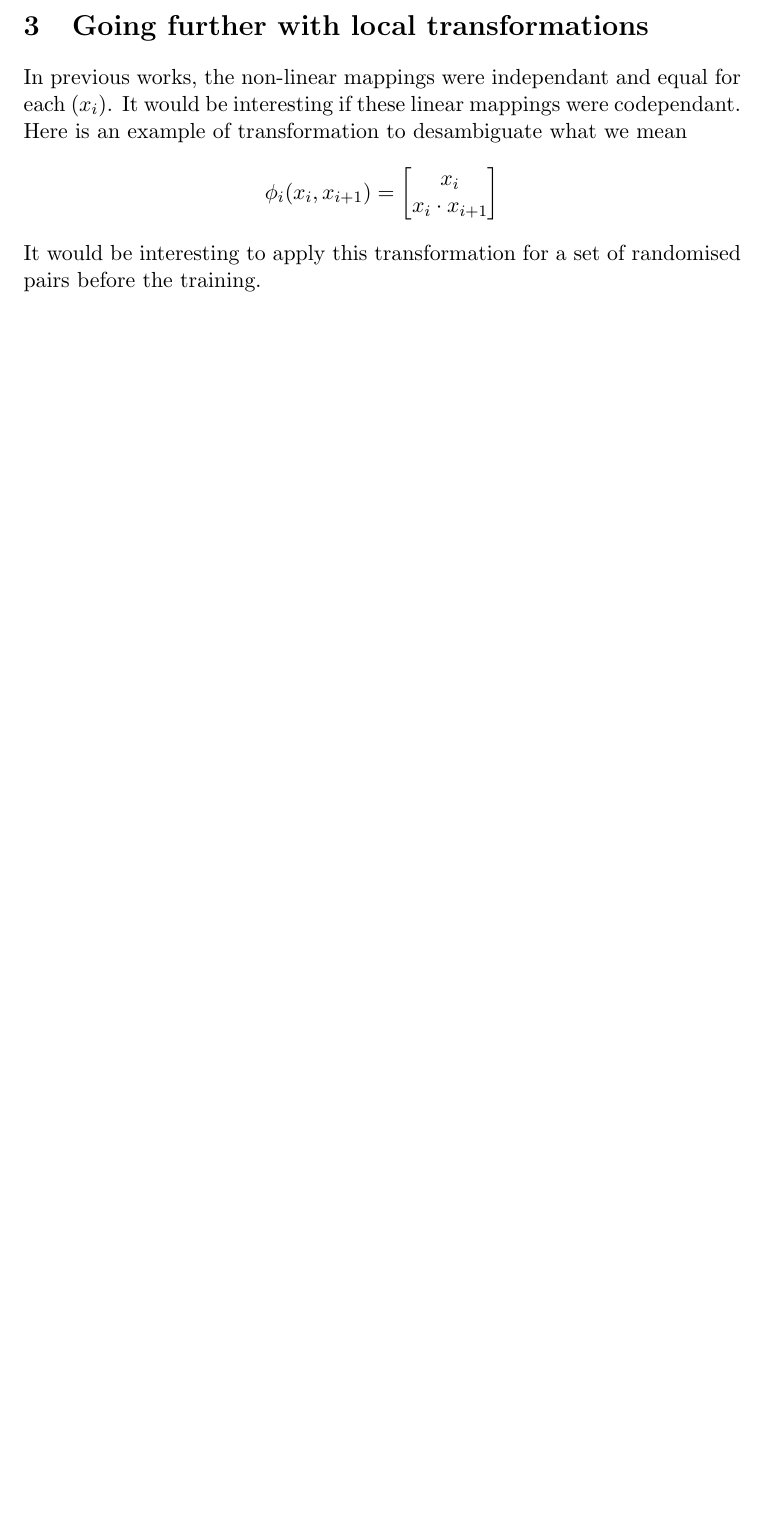
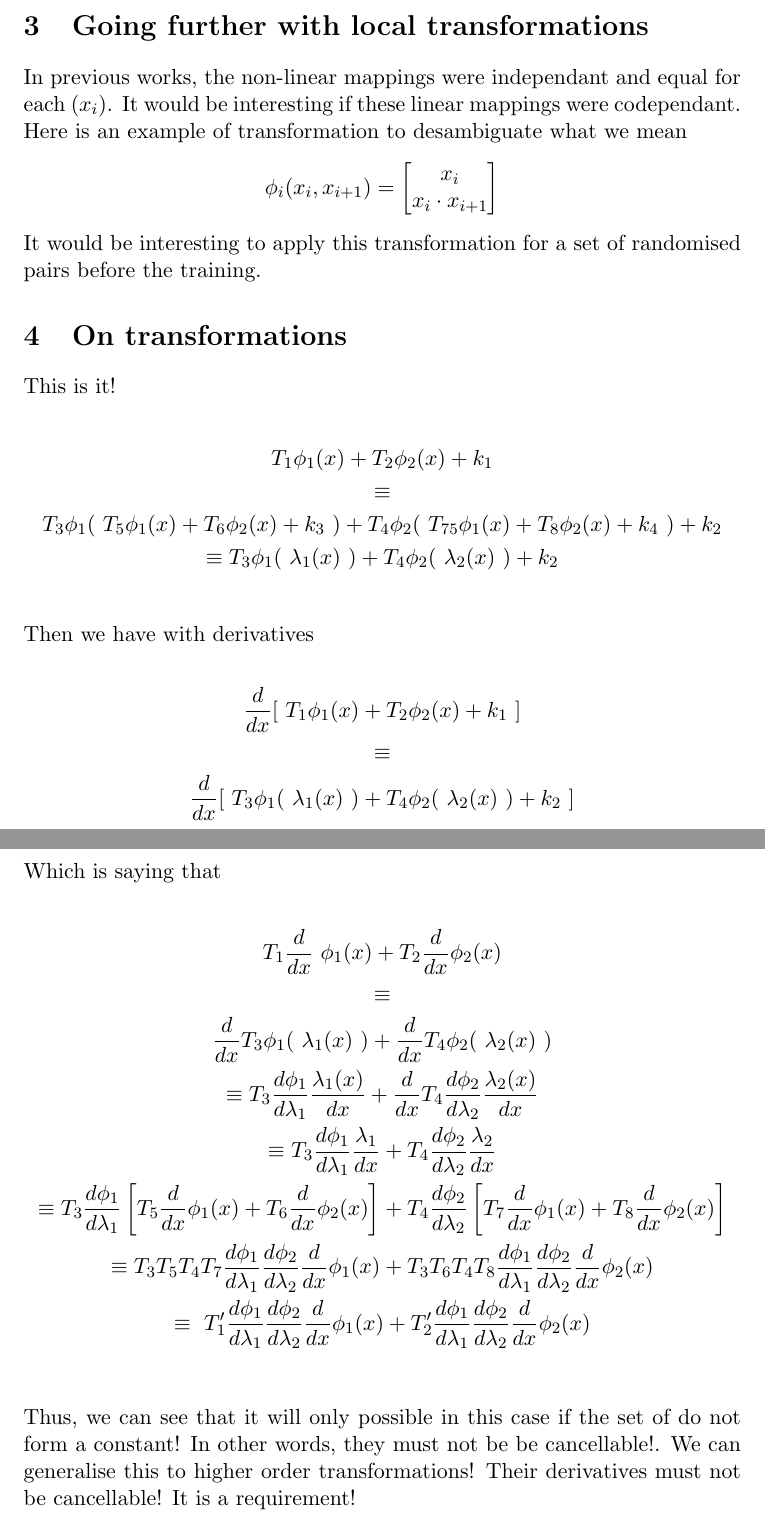
Before and after one commit to ScierKnave/honor_project, a LaTeX paper (doc/nn_distill_tensors.tex): part of page 2 of 2 before the commit and two parts of pages 2 and 3 of 3 after it, the two joined at a grey line, cut so that both start at the same text, the shorter picture padded with empty space. Compiled offline with pdfLaTeX.

Commit message:
added transform analysis

```diff
--- a/doc/nn_distill_tensors.tex
+++ b/doc/nn_distill_tensors.tex
@@ -60,6 +45,37 @@ In previous works, the non-linear mappings were independant and equal for each $
 \end{equation*}
 It would be interesting to apply this transformation for a set of randomised pairs before the training.
 
+\section{On transformations}
+This is it!
+
+\begin{gather*}
+T_{1} \phi _{1}( x) +T_{2} \phi _{2}( x) +k_{1}\\
+\equiv \\
+T_{3} \phi _{1}( \ T_{5} \phi _{1}( x) +T_{6} \phi _{2}( x) +k_{3} \ ) +T_{4} \phi _{2}( \ T_{75} \phi _{1}( x) +T_{8} \phi _{2}( x) +k_{4} \ ) +k_{2}\\
+\equiv T_{3} \phi _{1}( \ \lambda _{1}( x) \ ) +T_{4} \phi _{2}( \ \lambda _{2}( x) \ ) +k_{2}\\
+\end{gather*}
+Then we have with derivatives
+
+\begin{gather*}
+\frac{d}{dx}[ \ T_{1} \phi _{1}( x) +T_{2} \phi _{2}( x) +k_{1} \ ]\\
+\equiv \\
+\frac{d}{dx}[ \ T_{3} \phi _{1}( \ \lambda _{1}( x) \ ) +T_{4} \phi _{2}( \ \lambda _{2}( x) \ ) +k_{2} \ ]\\
+\end{gather*}
+Which is saying that
+
+\begin{gather*}
+T_{1}\frac{d}{dx} \ \phi _{1}( x) +T_{2}\frac{d}{dx} \phi _{2}( x)\\
+\equiv \\
+\frac{d}{dx} T_{3} \phi _{1}( \ \lambda _{1}( x) \ ) +\frac{d}{dx} T_{4} \phi _{2}( \ \lambda _{2}( x) \ )\\
+\equiv T_{3}\frac{d\phi _{1}}{d\lambda _{1}}\frac{\lambda _{1}( x)}{dx} +\frac{d}{dx} T_{4}\frac{d\phi _{2}}{d\lambda _{2}}\frac{\lambda _{2}( x)}{dx}\\
+\equiv T_{3}\frac{d\phi _{1}}{d\lambda _{1}}\frac{\lambda _{1}}{dx} +T_{4}\frac{d\phi _{2}}{d\lambda _{2}}\frac{\lambda _{2}}{dx}\\
+\equiv T_{3}\frac{d\phi _{1}}{d\lambda _{1}}\left[ T_{5}\frac{d}{dx} \phi _{1}( x) +T_{6}\frac{d}{dx} \phi _{2}( x)\right] +T_{4}\frac{d\phi _{2}}{d\lambda _{2}}\left[ T_{7}\frac{d}{dx} \phi _{1}( x) +T_{8}\frac{d}{dx} \phi _{2}( x)\right]\\
+\equiv T_{3} T_{5} T_{4} T_{7}\frac{d\phi _{1}}{d\lambda _{1}}\frac{d\phi _{2}}{d\lambda _{2}}\frac{d}{dx} \phi _{1}( x) +T_{3} T_{6} T_{4} T_{8}\frac{d\phi _{1}}{d\lambda _{1}}\frac{d\phi _{2}}{d\lambda _{2}}\frac{d}{dx} \phi _{2}( x)\\
+\equiv \ T'_{1}\frac{d\phi _{1}}{d\lambda _{1}}\frac{d\phi _{2}}{d\lambda _{2}}\frac{d}{dx} \phi _{1}( x) +T'_{2}\frac{d\phi _{1}}{d\lambda _{1}}\frac{d\phi _{2}}{d\lambda _{2}}\frac{d}{dx} \phi _{2}( x)\\
+\end{gather*}
+Thus, we can see that it will only possible in this case if the set of do not form a constant!
+In other words, they must not be be cancellable!. We can generalise this to higher order transformations! Their derivatives must not be cancellable! It is a requirement!
+
 
 \bibliography{simple}
 
```
Also changed, not shown: doc/main.txt (line endings or trailing spaces), doc/nn_distill_tensors.pdf (deleted), doc/nn_distillation_tensors.pdf (deleted), doc/nn_distill_tensors.tex (17 more changed lines), 6 other files.
